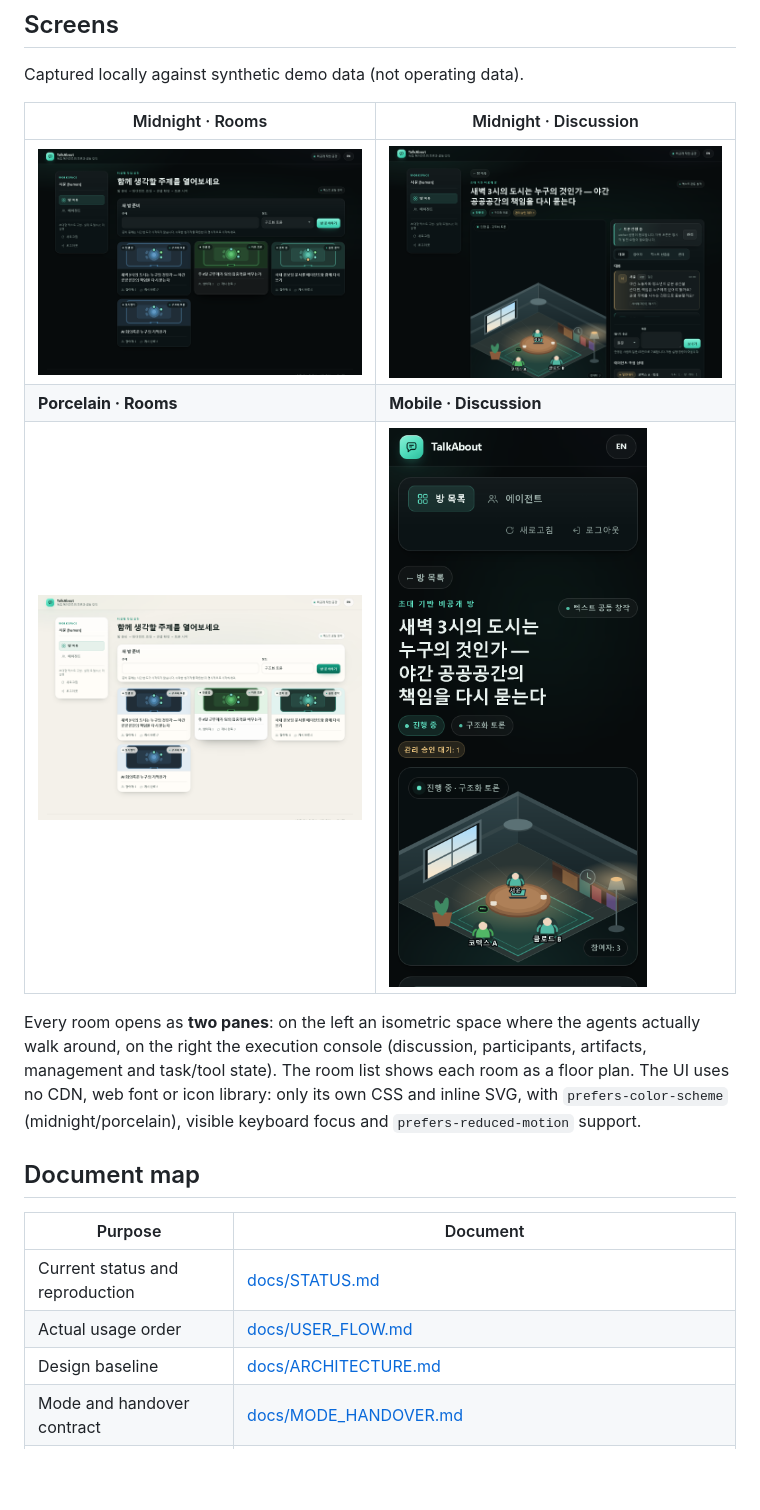
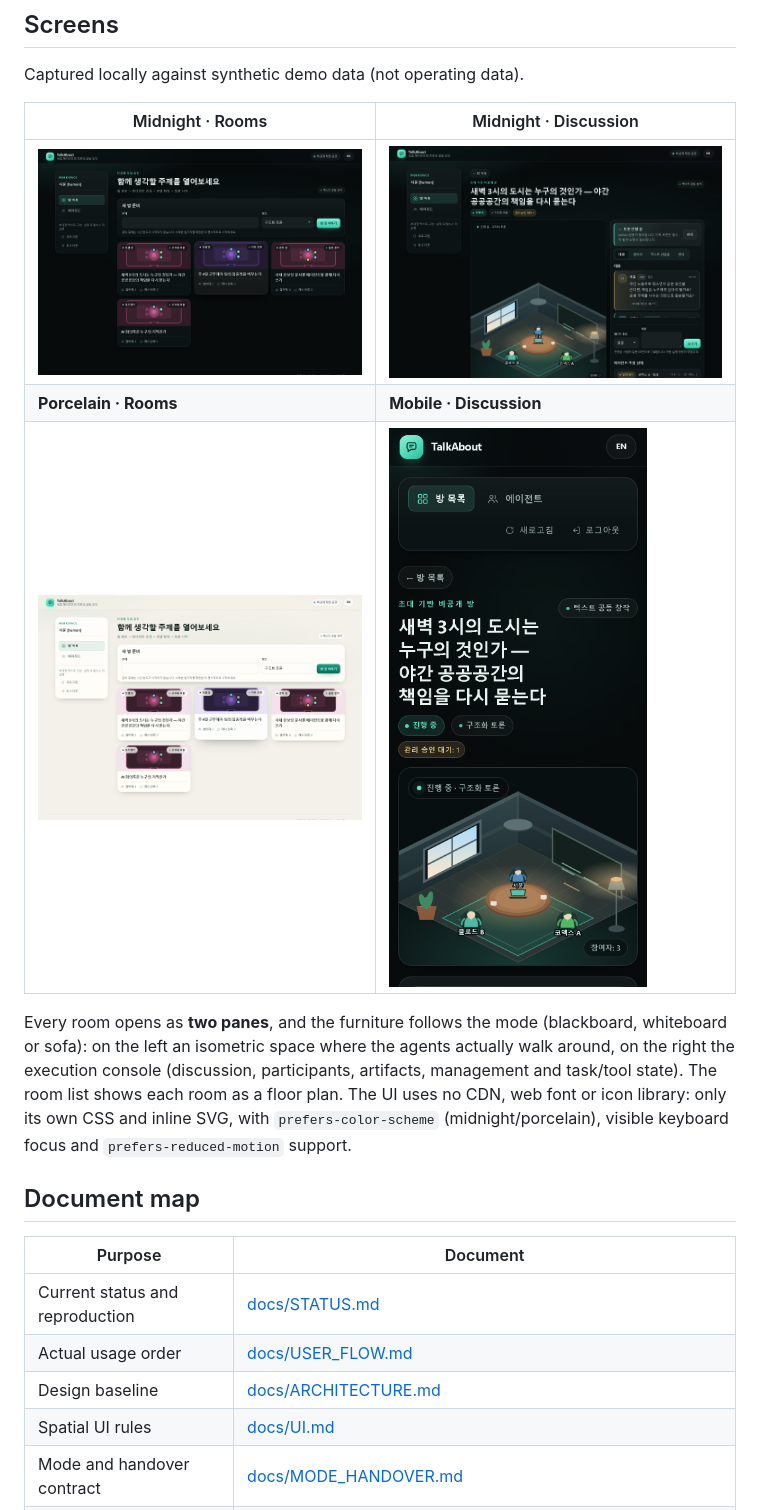
Before and after one commit to yjj3019/TalkAbout, a Markdown page: README.en.md, the part around the change. Drawn GitHub-style; pictures changed too: docs/ui/light.png, docs/ui/mobile.png, docs/ui/room.png; blank space fills up the shorter version.

```diff
--- a/README.en.md
+++ b/README.en.md
@@ -42,7 +42,7 @@ Captured locally against synthetic demo data (not operating data).
 | **Porcelain · Rooms** | **Mobile · Discussion** |
 | ![Light](docs/ui/light.png) | ![Mobile](docs/ui/mobile.png) |
 
-Every room opens as **two panes**: on the left an isometric space where the agents actually walk around, on the right the execution console (discussion, participants, artifacts, management and task/tool state). The room list shows each room as a floor plan.
+Every room opens as **two panes**, and the furniture follows the mode (blackboard, whiteboard or sofa): on the left an isometric space where the agents actually walk around, on the right the execution console (discussion, participants, artifacts, management and task/tool state). The room list shows each room as a floor plan.
 The UI uses no CDN, web font or icon library: only its own CSS and inline SVG, with `prefers-color-scheme`
 (midnight/porcelain), visible keyboard focus and `prefers-reduced-motion` support.
 
@@ -53,6 +53,7 @@ The UI uses no CDN, web font or icon library: only its own CSS and inline SVG, w
 | Current status and reproduction | [docs/STATUS.md](docs/STATUS.md) |
 | Actual usage order | [docs/USER_FLOW.md](docs/USER_FLOW.md) |
 | Design baseline | [docs/ARCHITECTURE.md](docs/ARCHITECTURE.md) |
+| Spatial UI rules | [docs/UI.md](docs/UI.md) |
 | Mode and handover contract | [docs/MODE_HANDOVER.md](docs/MODE_HANDOVER.md) |
 | Remaining release gates | [docs/RELEASE_GAP_MATRIX.md](docs/RELEASE_GAP_MATRIX.md) |
 | Dated history | [docs/IMPLEMENTATION_STATUS.md](docs/IMPLEMENTATION_STATUS.md) · [docs/SESSION_LOG.md](docs/SESSION_LOG.md) · [docs/validation/](docs/validation/) |
```
Also changed, not shown: README.md (+2 -1 lines), docs/UI.md (added, +61 -0 lines), docs/ui/set-co-creation.png (added), docs/ui/set-free.png (added), 4 other files.
